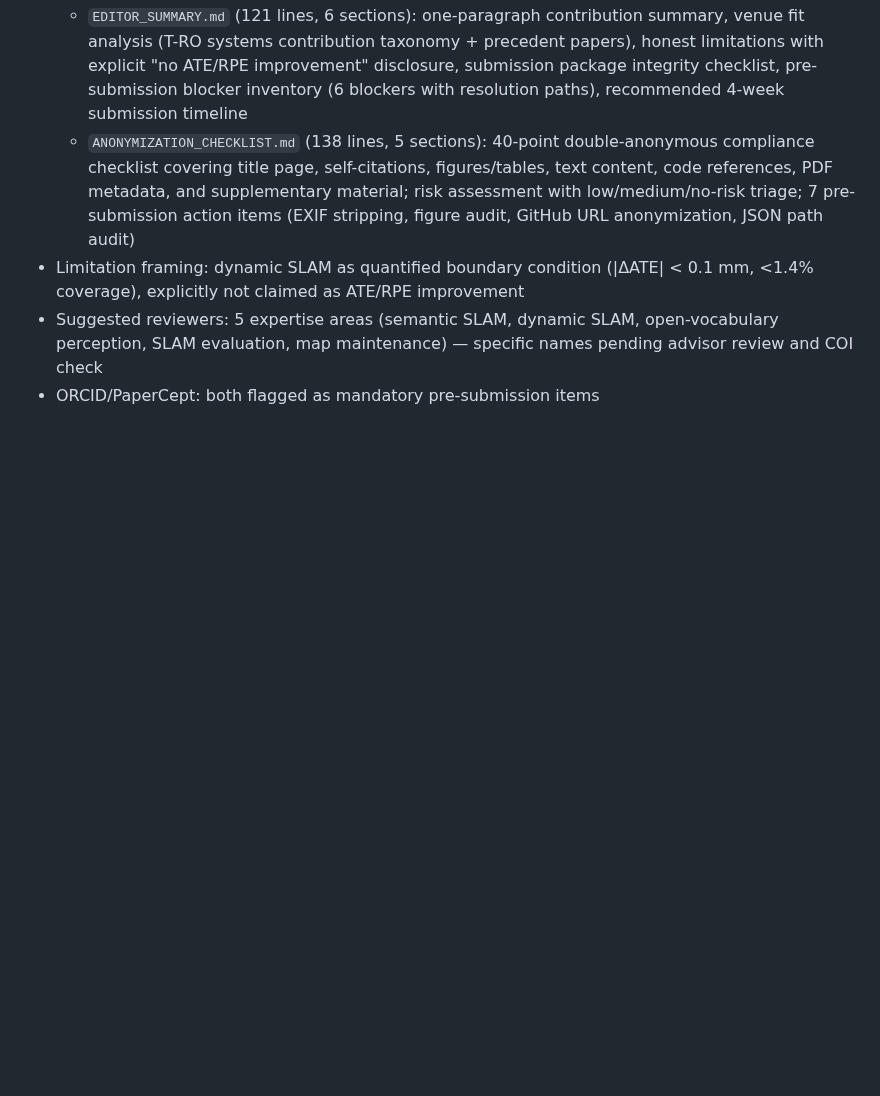
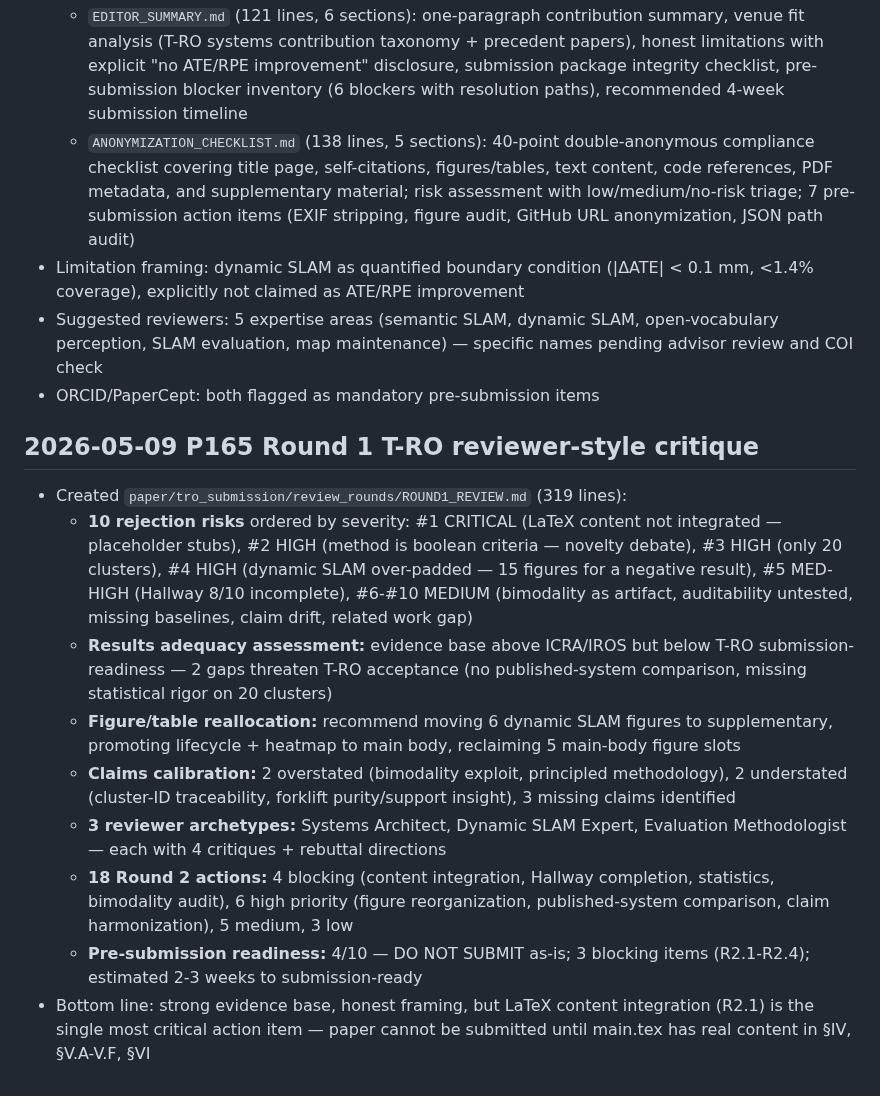
Before and after one commit to ruirui688/SLAM, a Markdown page: RESEARCH_PROGRESS.md, the part around the change. Drawn GitHub-style; blank space fills up the shorter version.

Commit message:
feat: P165 Round 1 T-RO reviewer-style critique — 10 rejection risks (1 CRITICAL, 3 HIGH, 1 MED-HIGH, 5 MEDIUM), 7-dimension readiness assessment (4/10 — DO NOT SUBMIT), 18 Round 2 actions (4 blocking, 6 high priority), 3 reviewer archetypes with rebuttal directions, figure/table reallocation plan

```diff
--- a/RESEARCH_PROGRESS.md
+++ b/RESEARCH_PROGRESS.md
@@ -982,3 +982,15 @@ summary and local paths here, then commit and push the repository.
 - Limitation framing: dynamic SLAM as quantified boundary condition (|ΔATE| < 0.1 mm, <1.4% coverage), explicitly not claimed as ATE/RPE improvement
 - Suggested reviewers: 5 expertise areas (semantic SLAM, dynamic SLAM, open-vocabulary perception, SLAM evaluation, map maintenance) — specific names pending advisor review and COI check
 - ORCID/PaperCept: both flagged as mandatory pre-submission items
+
+## 2026-05-09 P165 Round 1 T-RO reviewer-style critique
+
+- Created `paper/tro_submission/review_rounds/ROUND1_REVIEW.md` (319 lines):
+  - **10 rejection risks** ordered by severity: #1 CRITICAL (LaTeX content not integrated — placeholder stubs), #2 HIGH (method is boolean criteria — novelty debate), #3 HIGH (only 20 clusters), #4 HIGH (dynamic SLAM over-padded — 15 figures for a negative result), #5 MED-HIGH (Hallway 8/10 incomplete), #6-#10 MEDIUM (bimodality as artifact, auditability untested, missing baselines, claim drift, related work gap)
+  - **Results adequacy assessment:** evidence base above ICRA/IROS but below T-RO submission-readiness — 2 gaps threaten T-RO acceptance (no published-system comparison, missing statistical rigor on 20 clusters)
+  - **Figure/table reallocation:** recommend moving 6 dynamic SLAM figures to supplementary, promoting lifecycle + heatmap to main body, reclaiming 5 main-body figure slots
+  - **Claims calibration:** 2 overstated (bimodality exploit, principled methodology), 2 understated (cluster-ID traceability, forklift purity/support insight), 3 missing claims identified
+  - **3 reviewer archetypes:** Systems Architect, Dynamic SLAM Expert, Evaluation Methodologist — each with 4 critiques + rebuttal directions
+  - **18 Round 2 actions:** 4 blocking (content integration, Hallway completion, statistics, bimodality audit), 6 high priority (figure reorganization, published-system comparison, claim harmonization), 5 medium, 3 low
+  - **Pre-submission readiness:** 4/10 — DO NOT SUBMIT as-is; 3 blocking items (R2.1-R2.4); estimated 2-3 weeks to submission-ready
+- Bottom line: strong evidence base, honest framing, but LaTeX content integration (R2.1) is the single most critical action item — paper cannot be submitted until main.tex has real content in §IV, §V.A-V.F, §VI
```
Also changed, not shown: 1 other file.
